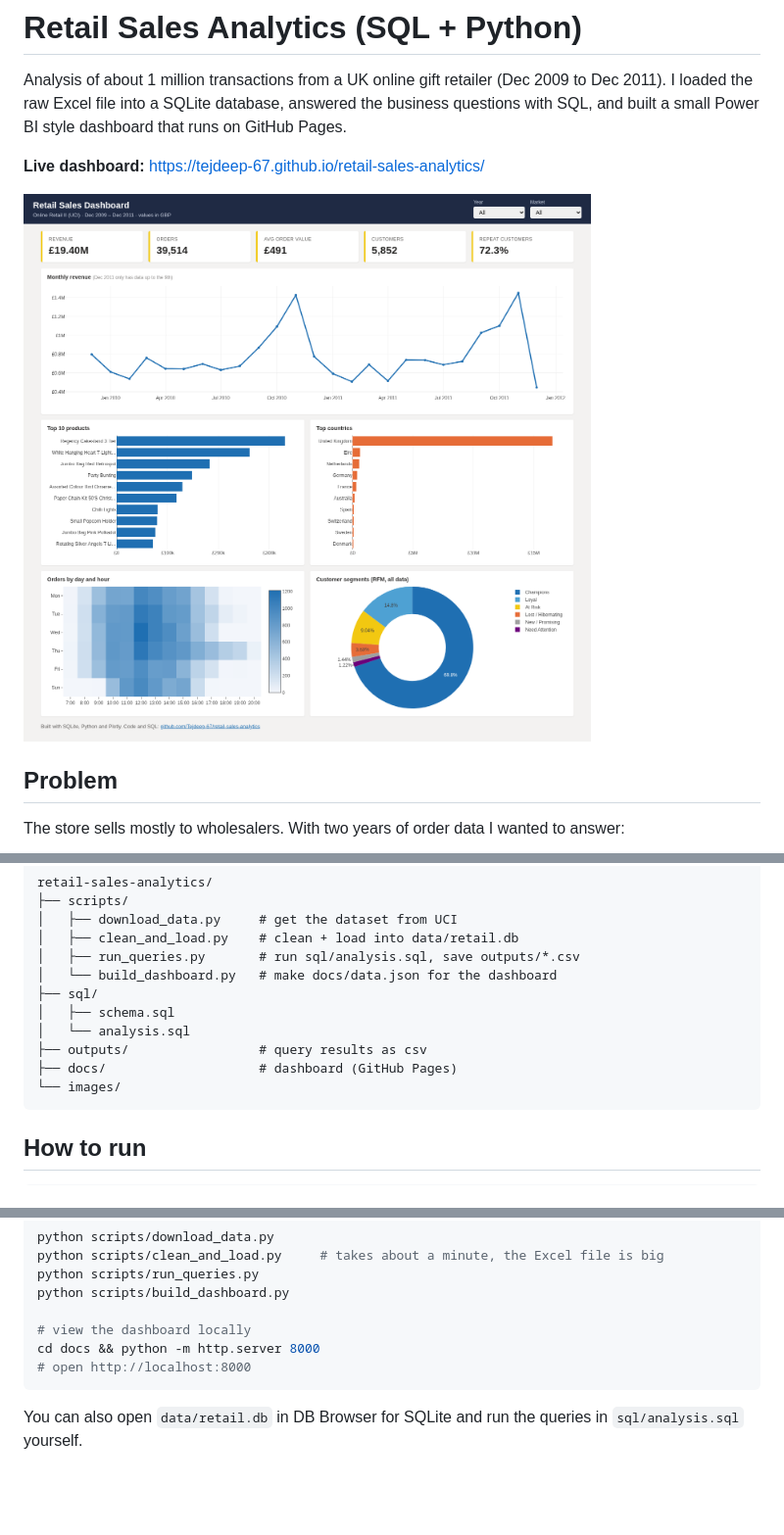
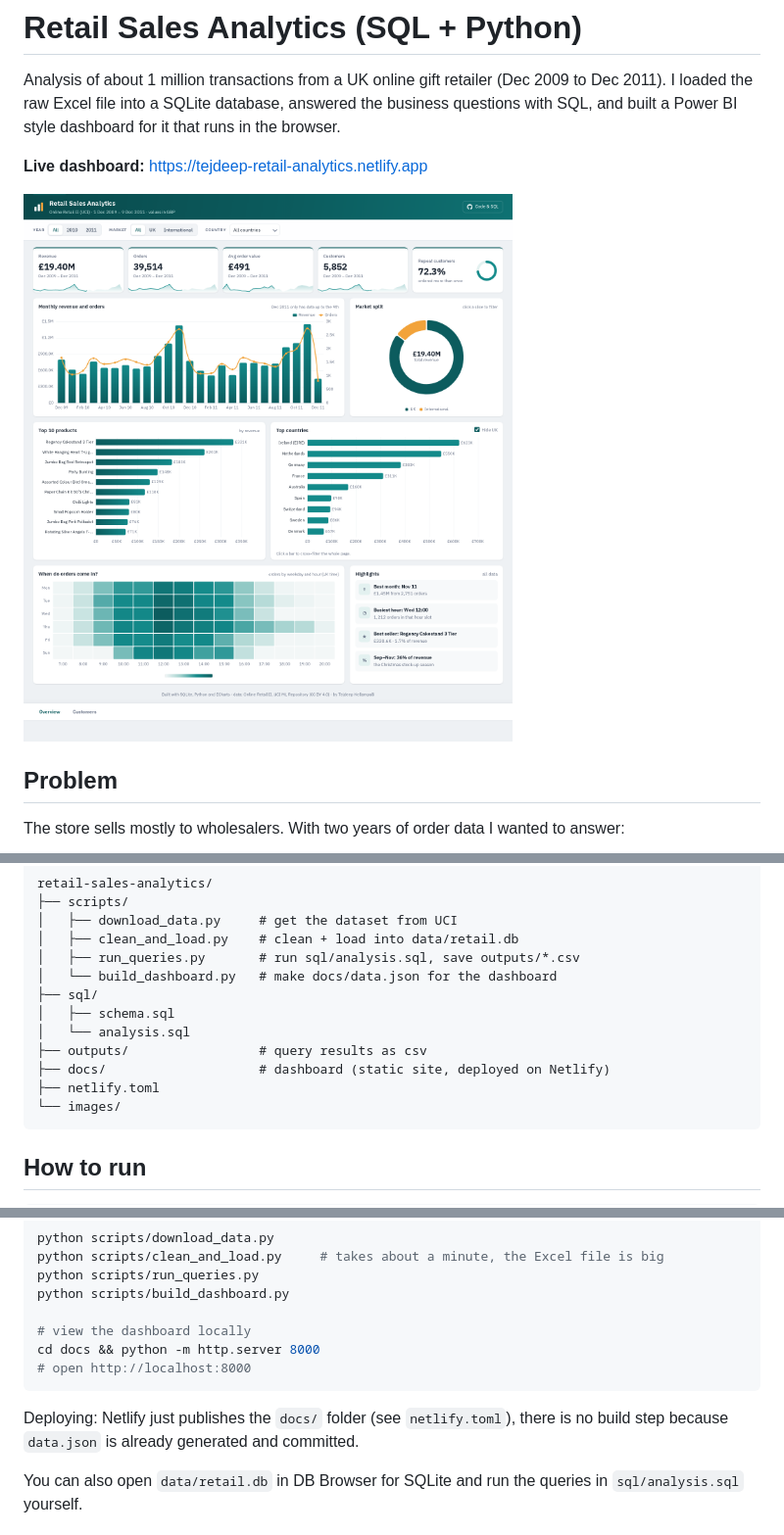
Before and after one commit to Tejdeep-67/retail-sales-analytics, a Markdown page: README.md, 3 parts joined by grey strips. Shown at 98% size. GitHub-like rendering; pictures changed too: images/dashboard.png; blank space fills up the shorter version.

Commit message:
update readme and screenshots for the new dashboard

````diff
--- a/README.md
+++ b/README.md
@@ -2,9 +2,9 @@
 
 Analysis of about 1 million transactions from a UK online gift retailer (Dec 2009 to Dec 2011).
 I loaded the raw Excel file into a SQLite database, answered the business questions with SQL,
-and built a small Power BI style dashboard that runs on GitHub Pages.
+and built a Power BI style dashboard for it that runs in the browser.
 
-**Live dashboard:** https://tejdeep-67.github.io/retail-sales-analytics/
+**Live dashboard:** https://tejdeep-retail-analytics.netlify.app
 
 ![dashboard](images/dashboard.png)
 
@@ -87,7 +108,8 @@ retail-sales-analytics/
 │   ├── schema.sql
 │   └── analysis.sql
 ├── outputs/                 # query results as csv
-├── docs/                    # dashboard (GitHub Pages)
+├── docs/                    # dashboard (static site, deployed on Netlify)
+├── netlify.toml
 └── images/
 ```
 
@@ -108,6 +130,9 @@ cd docs && python -m http.server 8000
 # open http://localhost:8000
 ```
 
+Deploying: Netlify just publishes the `docs/` folder (see `netlify.toml`), there is no build step because
+`data.json` is already generated and committed.
+
 You can also open `data/retail.db` in DB Browser for SQLite and run the queries in `sql/analysis.sql` yourself.
 
 ## What I would add next
````
Also changed, not shown: other parts of README.md (+23 -2 lines), images/customers_page.png (added), images/dashboard_mobile.png.
